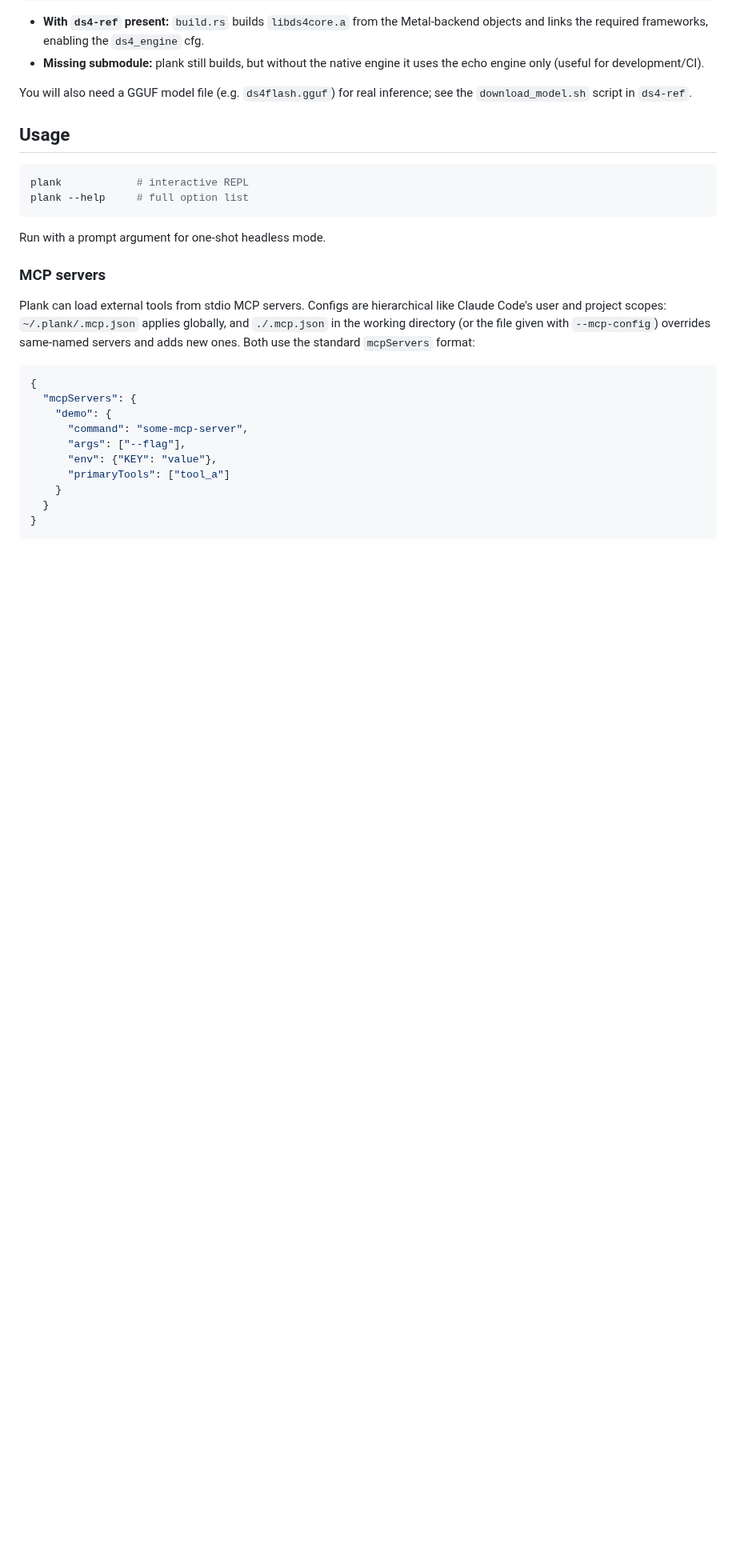
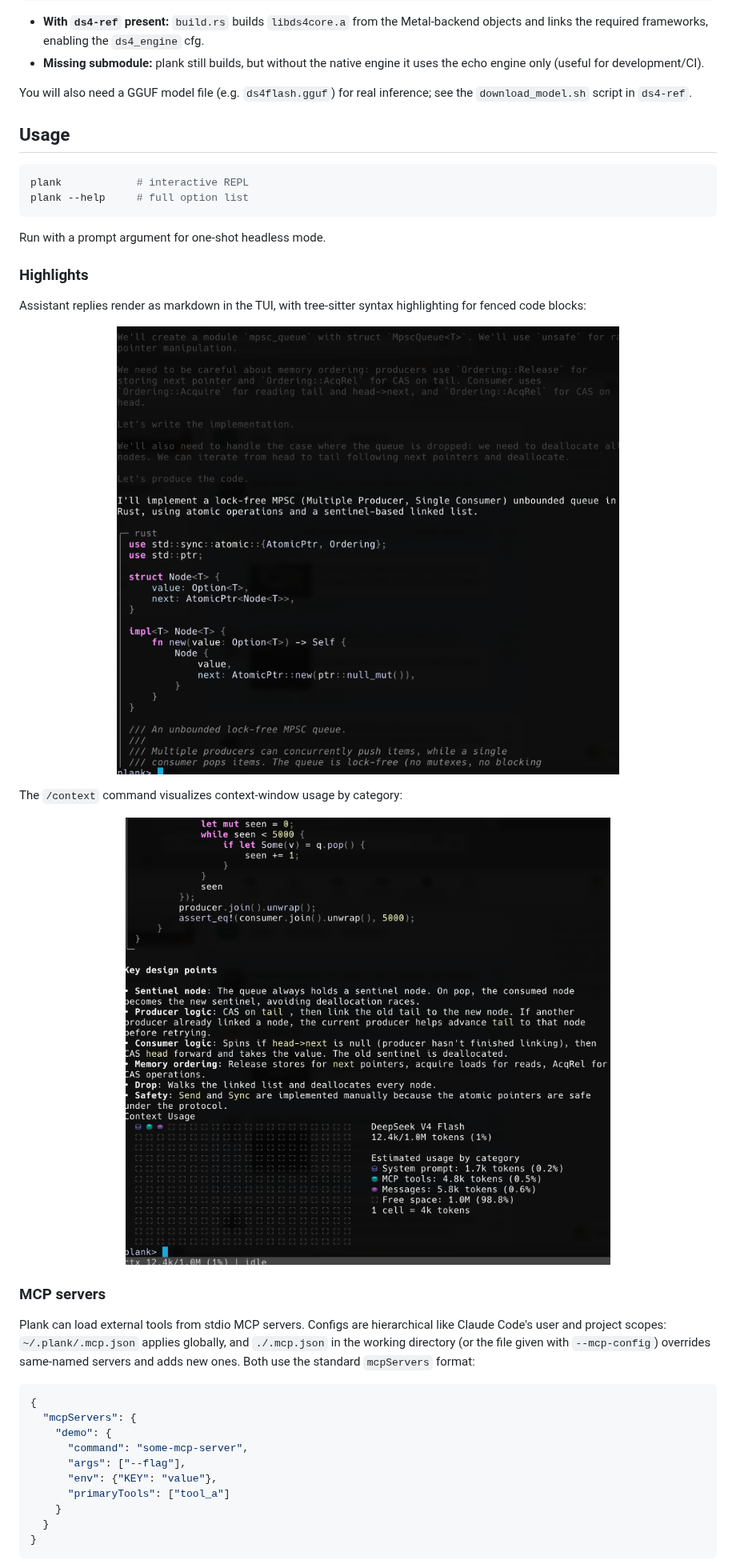
Before and after one commit to aovestdipaperino/plank, a Markdown page: README.md, the part around the change. Shown at 80% size. Rendered like a GitHub page; pictures changed too: assets/context-usage.png (added), assets/syntax-highlighting.png (added); blank space fills up the shorter version.

Commit message:
Showcase markdown rendering and /context in the README
Co-Authored-By: Claude Fable 5 <noreply@anthropic.com>

```diff
--- a/README.md
+++ b/README.md
@@ -48,6 +48,20 @@ plank --help     # full option list
 
 Run with a prompt argument for one-shot headless mode.
 
+### Highlights
+
+Assistant replies render as markdown in the TUI, with tree-sitter syntax highlighting for fenced code blocks:
+
+<p align="center">
+  <img src="assets/syntax-highlighting.png" alt="Syntax-highlighted Rust code in the plank TUI" width="700">
+</p>
+
+The `/context` command visualizes context-window usage by category:
+
+<p align="center">
+  <img src="assets/context-usage.png" alt="/context report showing token usage by category" width="700">
+</p>
+
 ### MCP servers
 
 Plank can load external tools from stdio MCP servers. Configs are hierarchical like Claude Code's user and project scopes: `~/.plank/.mcp.json` applies globally, and `./.mcp.json` in the working directory (or the file given with `--mcp-config`) overrides same-named servers and adds new ones. Both use the standard `mcpServers` format:
```
